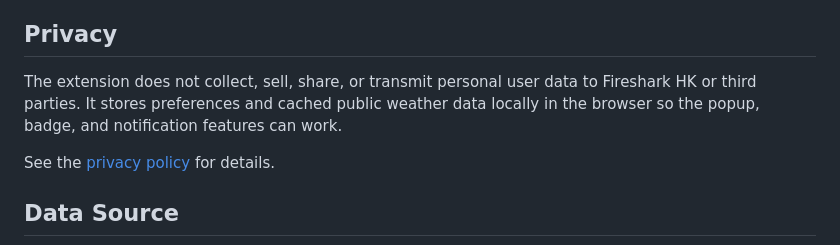
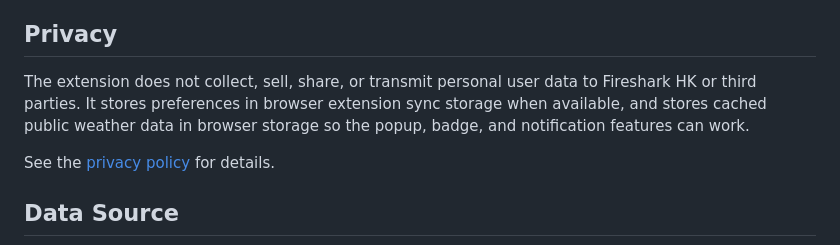
Before and after one commit to philipxj/hong-kong-weather-extension, a Markdown page: README.md, the part around the change. Rendered like a GitHub page.

Commit message:
Clarify README storage privacy wording

```diff
--- a/README.md
+++ b/README.md
@@ -23,7 +23,7 @@ Hong Kong Weather keeps current weather, active warning signals, special weather
 
 ## Privacy
 
-The extension does not collect, sell, share, or transmit personal user data to Fireshark HK or third parties. It stores preferences and cached public weather data locally in the browser so the popup, badge, and notification features can work.
+The extension does not collect, sell, share, or transmit personal user data to Fireshark HK or third parties. It stores preferences in browser extension sync storage when available, and stores cached public weather data in browser storage so the popup, badge, and notification features can work.
 
 See the [privacy policy](https://fireshark.tech/legal/hk-weather-alerts-privacy-policy.html) for details.
 
```
